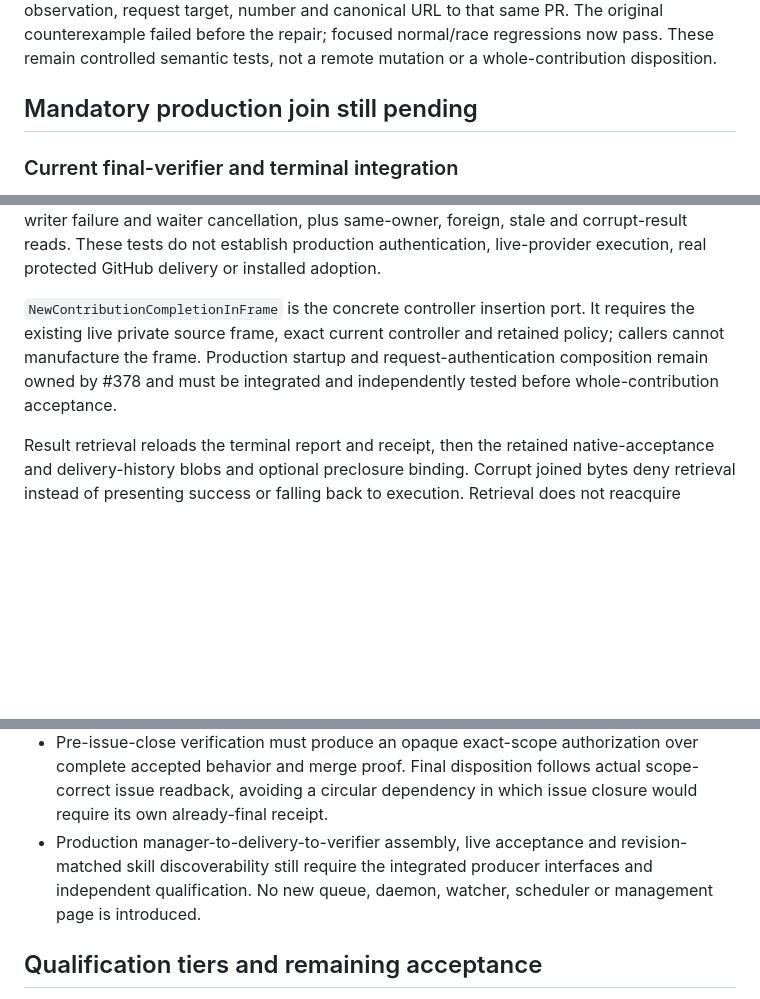
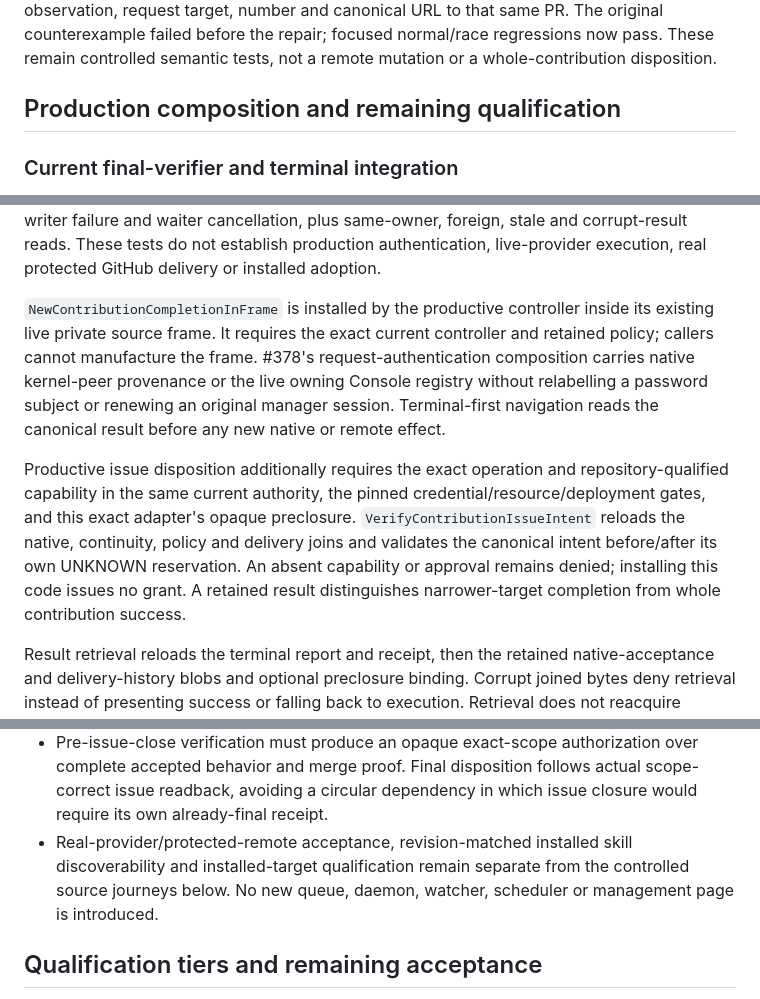
Before and after one commit to berryhill/aegis, a Markdown page: docs/contribution-verification.md, 3 parts joined by grey strips. GitHub-like rendering; blank space fills up the shorter version.

Commit message:
docs(contribution): distinguish integrated completion from remaining live qualification

```diff
--- a/docs/contribution-verification.md
+++ b/docs/contribution-verification.md
@@ -119,7 +119,7 @@ URL to that same PR. The original counterexample failed before the repair;
 focused normal/race regressions now pass. These remain controlled semantic tests,
 not a remote mutation or a whole-contribution disposition.
 
-## Mandatory production join still pending
+## Production composition and remaining qualification
 
 ### Current final-verifier and terminal integration
 
@@ -146,11 +146,22 @@ waiter cancellation, plus same-owner, foreign, stale and corrupt-result reads.
 These tests do not establish production authentication, live-provider execution,
 real protected GitHub delivery or installed adoption.
 
-`NewContributionCompletionInFrame` is the concrete controller insertion port. It
-requires the existing live private source frame, exact current controller and
-retained policy; callers cannot manufacture the frame. Production startup and
-request-authentication composition remain owned by #378 and must be integrated
-and independently tested before whole-contribution acceptance.
+`NewContributionCompletionInFrame` is installed by the productive controller
+inside its existing live private source frame. It requires the exact current
+controller and retained policy; callers cannot manufacture the frame. #378's
+request-authentication composition carries native kernel-peer provenance or the
+live owning Console registry without relabelling a password subject or renewing
+an original manager session. Terminal-first navigation reads the canonical result
+before any new native or remote effect.
+
+Productive issue disposition additionally requires the exact operation and
+repository-qualified capability in the same current authority, the pinned
+credential/resource/deployment gates, and this exact adapter's opaque preclosure.
+`VerifyContributionIssueIntent` reloads the native, continuity, policy and delivery
+joins and validates the canonical intent before/after its own UNKNOWN reservation.
+An absent capability or approval remains denied; installing this code issues no
+grant. A retained result distinguishes narrower-target completion from whole
+contribution success.
 
 Result retrieval reloads the terminal report and receipt, then the retained
 native-acceptance and delivery-history blobs and optional preclosure binding.
@@ -173,9 +184,9 @@ failure. Fresh frozen-candidate acceptance remains required after every repair.
   over complete accepted behavior and merge proof. Final disposition follows
   actual scope-correct issue readback, avoiding a circular dependency in which
   issue closure would require its own already-final receipt.
-- Production manager-to-delivery-to-verifier assembly, live acceptance and
-  revision-matched skill discoverability still require the integrated producer
-  interfaces and independent qualification. No new queue, daemon,
+- Real-provider/protected-remote acceptance, revision-matched installed skill
+  discoverability and installed-target qualification remain separate from the
+  controlled source journeys below. No new queue, daemon,
   watcher, scheduler or management page is introduced.
 
 ## Qualification tiers and remaining acceptance
```
